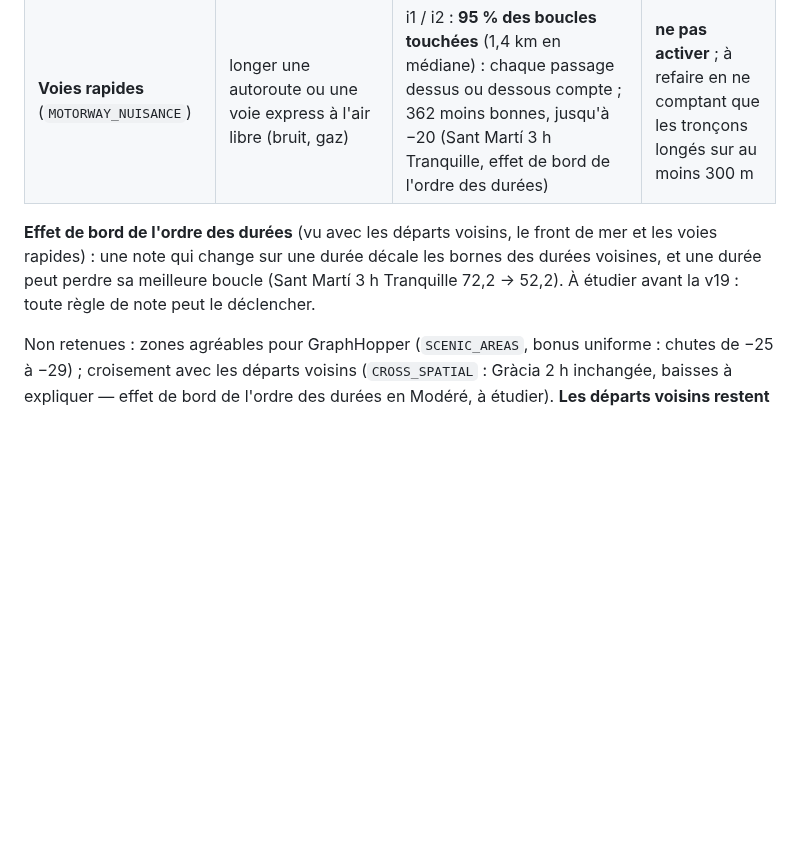
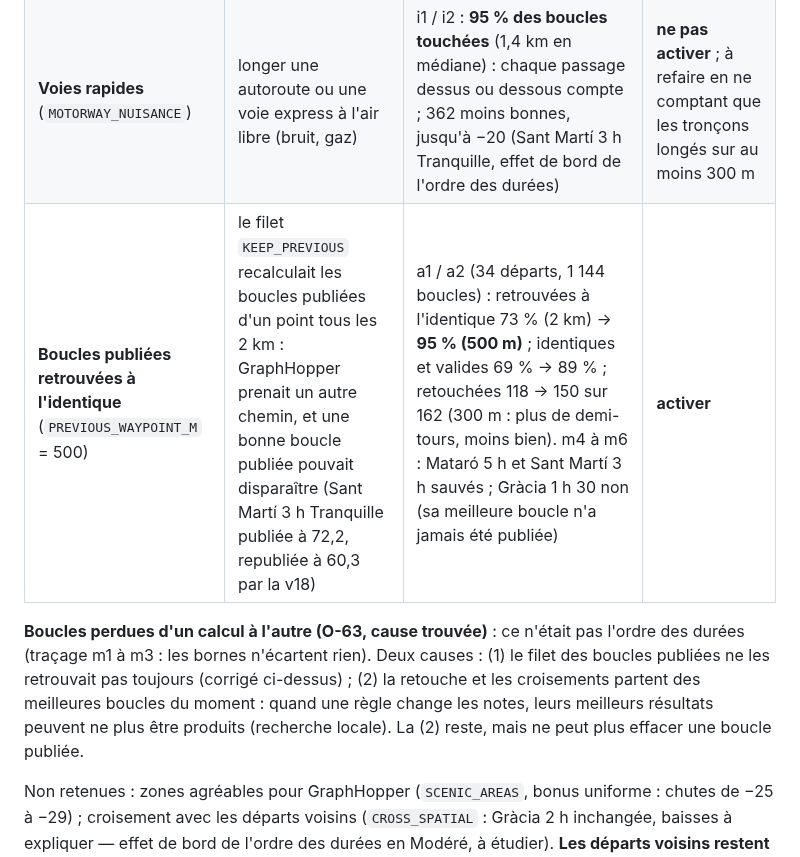
Before and after one commit to florentbedouret-lgtm/velo-loops, a Markdown page: docs/v19_proposition.md, the part around the change. Drawn GitHub-style; blank space fills up the shorter version.

Commit message:
v19 : boucles publiées retrouvées à l'identique (500 m, 95 % au lieu de 73 %) ajoutées à la proposition ; O-63 : cause des boucles perdues trouvée (filet à 2 km, recherche locale), pas l'ordre des durées

```diff
--- a/docs/v19_proposition.md
+++ b/docs/v19_proposition.md
@@ -17,8 +17,9 @@ comprise, boucles publiées remises en jeu comme en production).
 | **Bord d'eau à 80 m en ville** (`WATER_CITY_NEAR`) | le couloir de la B-10, derrière les immeubles, comptait comme bord d'eau | q1 / q2 : notes −0 à −2,4, classement presque inchangé ; rend la note plus honnête (le couloir intérieur ne compte plus comme bord d'eau) | **activer** avec le front de mer (retenu par Florent, 14/10) |
 | **Front de mer** (`SEAFRONT_BONUS`) | la promenade de la Barceloneta et le couloir intérieur notaient pareil (53,1 contre 52,8) | l1 / l2 (littoral) : 154 meilleures, 6 moins bonnes (Mataró 5 h Tranquille −7,2, effet de bord de l'ordre des durées) ; 41 % des boucles du littoral en profitent (2,8 km au 9e décile) ; l3 : l'Eixample 1 h 30 Modéré passe par le front de mer (48,8 → 53,1, 5,4 km), mais le 2 h Modéré garde sa boucle : aucune variante par la Barceloneta n'est produite (génération) | **activer** (retenu par Florent, 14/10) ; le 2 h de l'Eixample reste à comprendre |
 | **Voies rapides** (`MOTORWAY_NUISANCE`) | longer une autoroute ou une voie express à l'air libre (bruit, gaz) | i1 / i2 : **95 % des boucles touchées** (1,4 km en médiane) : chaque passage dessus ou dessous compte ; 362 moins bonnes, jusqu'à −20 (Sant Martí 3 h Tranquille, effet de bord de l'ordre des durées) | **ne pas activer** ; à refaire en ne comptant que les tronçons longés sur au moins 300 m |
+| **Boucles publiées retrouvées à l'identique** (`PREVIOUS_WAYPOINT_M` = 500) | le filet `KEEP_PREVIOUS` recalculait les boucles publiées d'un point tous les 2 km : GraphHopper prenait un autre chemin, et une bonne boucle publiée pouvait disparaître (Sant Martí 3 h Tranquille publiée à 72,2, republiée à 60,3 par la v18) | a1 / a2 (34 départs, 1 144 boucles) : retrouvées à l'identique 73 % (2 km) → **95 % (500 m)** ; identiques et valides 69 % → 89 % ; retouchées 118 → 150 sur 162 (300 m : plus de demi-tours, moins bien). m4 à m6 : Mataró 5 h et Sant Martí 3 h sauvés ; Gràcia 1 h 30 non (sa meilleure boucle n'a jamais été publiée) | **activer** |
 
-**Effet de bord de l'ordre des durées** (vu avec les départs voisins, le front de mer et les voies rapides) : une note qui change sur une durée décale les bornes des durées voisines, et une durée peut perdre sa meilleure boucle (Sant Martí 3 h Tranquille 72,2 → 52,2). À étudier avant la v19 : toute règle de note peut le déclencher.
+**Boucles perdues d'un calcul à l'autre (O-63, cause trouvée)** : ce n'était pas l'ordre des durées (traçage m1 à m3 : les bornes n'écartent rien). Deux causes : (1) le filet des boucles publiées ne les retrouvait pas toujours (corrigé ci-dessus) ; (2) la retouche et les croisements partent des meilleures boucles du moment : quand une règle change les notes, leurs meilleurs résultats peuvent ne plus être produits (recherche locale). La (2) reste, mais ne peut plus effacer une boucle publiée.
 
 Non retenues : zones agréables pour GraphHopper (`SCENIC_AREAS`, bonus uniforme : chutes de −25 à −29) ; croisement
 avec les départs voisins (`CROSS_SPATIAL` : Gràcia 2 h inchangée, baisses à expliquer — effet de bord de l'ordre des
```
Also changed, not shown: handoff.md (+1 -1 lines).
